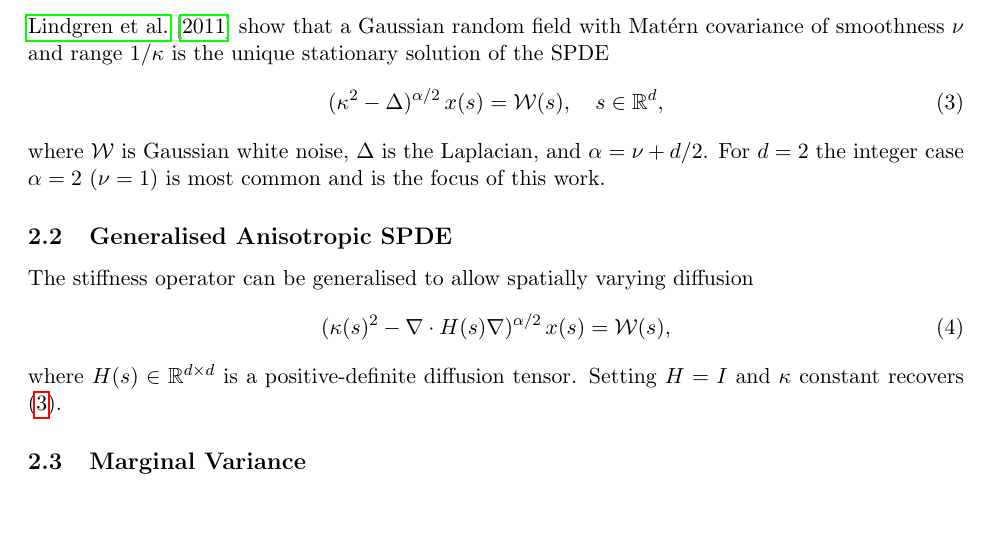
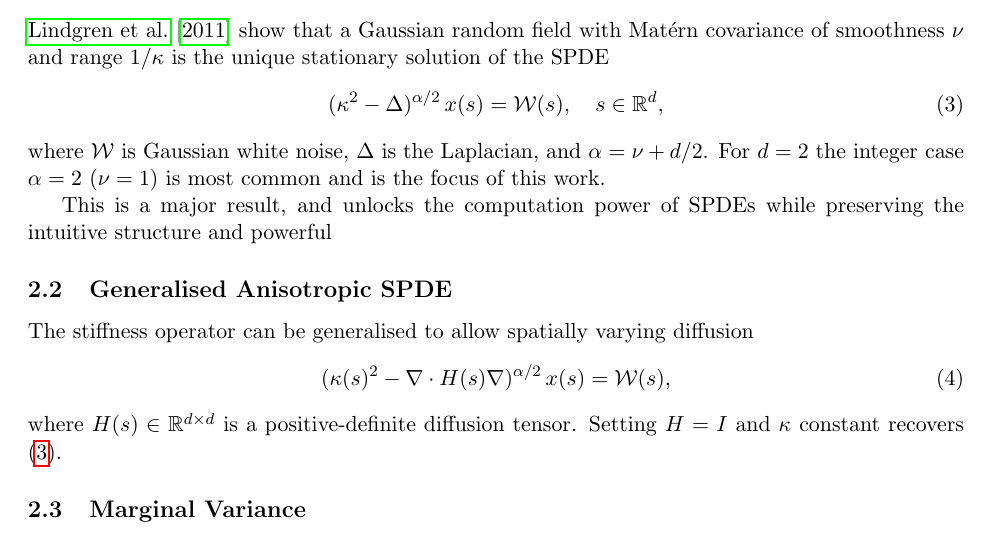
Before and after one commit to jack-heinzel/adaptive-tree-spde, a LaTeX paper (draft/main.tex): part of page 3 of 15, cut so that both start at the same text, the shorter picture padded with empty space. Compiled offline with pdfLaTeX.

Commit message:
Updates from Overleaf

```diff
--- a/draft/main.tex
+++ b/draft/main.tex
@@ -91,6 +91,8 @@ SPDE
 where $\mathcal{W}$ is Gaussian white noise, $\Delta$ is the Laplacian, and
 $\alpha = \nu + d/2$.  For $d=2$ the integer case $\alpha=2$ ($\nu=1$) is most
 common and is the focus of this work.
+
+This is a major result, and unlocks the computation power of SPDEs while preserving the intuitive structure and powerful
 
 \subsection{Generalised Anisotropic SPDE}
 
```
